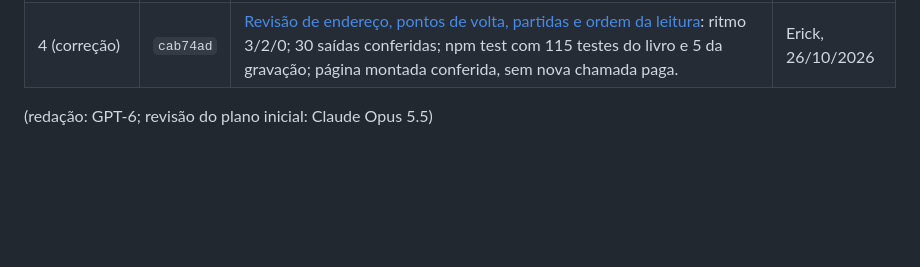
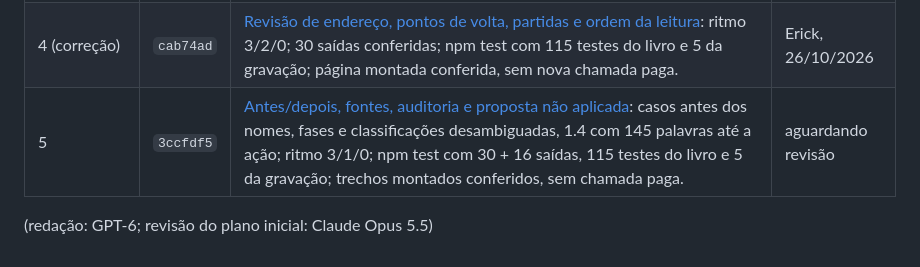
Before and after one commit to Erick-Marinho/poc_livro, a Markdown page: docs/capacidades/revisao-do-percurso-inicial.md, the part around the change. Rendered like a GitHub page; blank space fills up the shorter version.

Commit message:
Revisão do percurso inicial, etapa 5: o registro da evidência, aguardando revisão

```diff
--- a/docs/capacidades/revisao-do-percurso-inicial.md
+++ b/docs/capacidades/revisao-do-percurso-inicial.md
@@ -153,5 +153,6 @@ gravações ou etapas 6 a 8. Sem chamada paga, push, túnel ou opinião inventad
 | 3 (correção) | `5cb28ef` | [Antes/depois só dos trechos corrigidos](../relatorios/revisao-do-percurso-inicial-etapa-3-correcao.md): previsão sem totais prontos, carga dos casos junto da referência, sys.argv e explicação do if na IDE; saidas e leitor conferidos; ritmo 3/2/0; npm test: 113 testes do livro e 5 da gravação passaram, casos-leitor.test.mjs intacto; soma de dois arquivos e página montada conferidas. | Erick, 25/10/2026 |
 | 4 | `5b0e223` | [Relatório com antes/depois e evidência real](../relatorios/revisao-do-percurso-inicial-etapa-4.md): clone e tags locais conferidos com preservação e conflitos; uma gravação autorizada, 8/20 na variante contra 6/20 na original; saídas e leitor repetidos sem chamada; ritmo 3/2/0; npm test: 115 testes do livro e 5 da gravação; página montada conferida. | Erick, 26/10/2026 |
 | 4 (correção) | `cab74ad` | [Revisão de endereço, pontos de volta, partidas e ordem da leitura](../relatorios/revisao-do-percurso-inicial-etapa-4-correcao.md): ritmo 3/2/0; 30 saídas conferidas; npm test com 115 testes do livro e 5 da gravação; página montada conferida, sem nova chamada paga. | Erick, 26/10/2026 |
+| 5 | `3ccfdf5` | [Antes/depois, fontes, auditoria e proposta não aplicada](../relatorios/revisao-do-percurso-inicial-etapa-5.md): casos antes dos nomes, fases e classificações desambiguadas, 1.4 com 145 palavras até a ação; ritmo 3/1/0; npm test com 30 + 16 saídas, 115 testes do livro e 5 da gravação; trechos montados conferidos, sem chamada paga. | aguardando revisão |
 
 (redação: GPT-6; revisão do plano inicial: Claude Opus 5.5)
```
